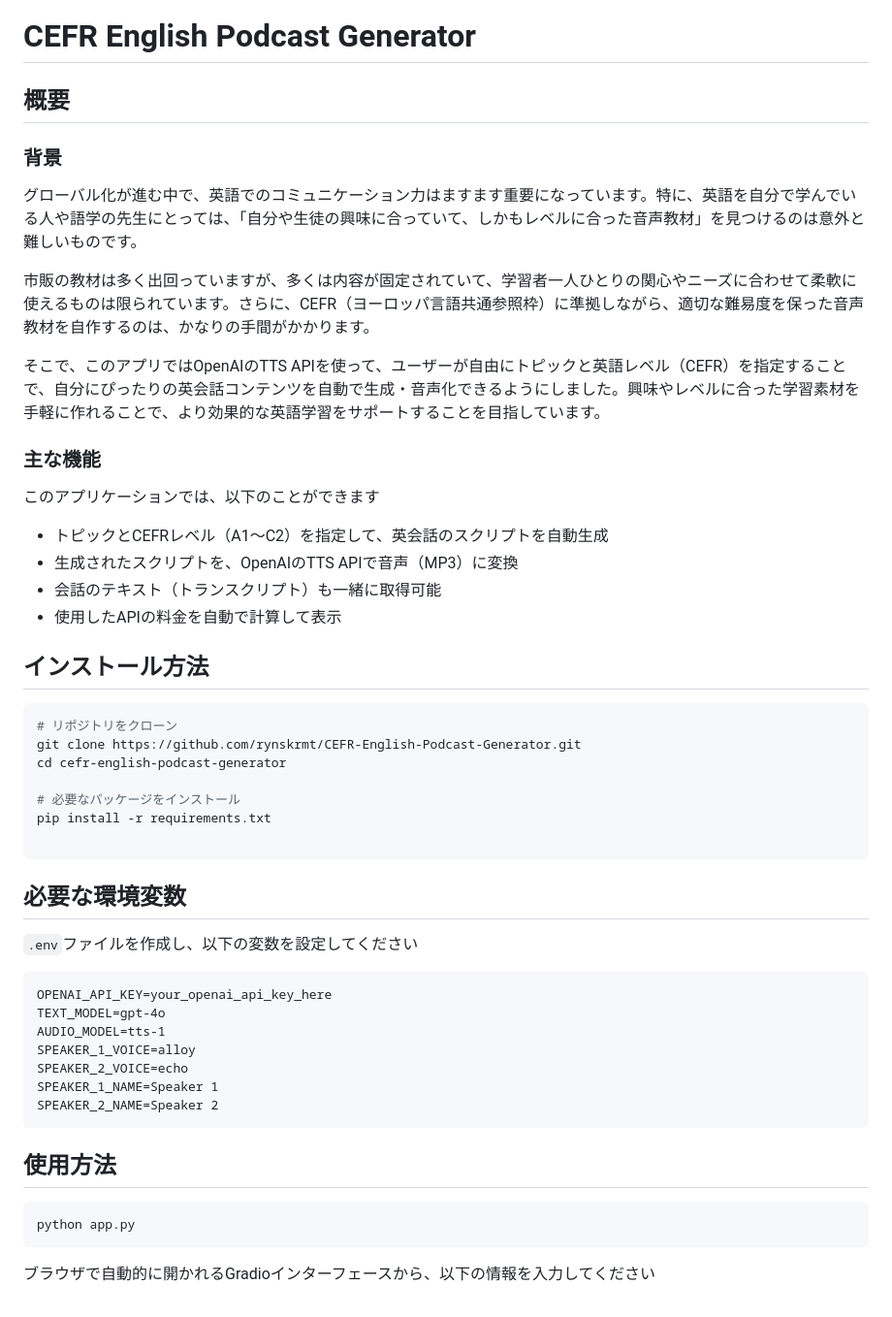
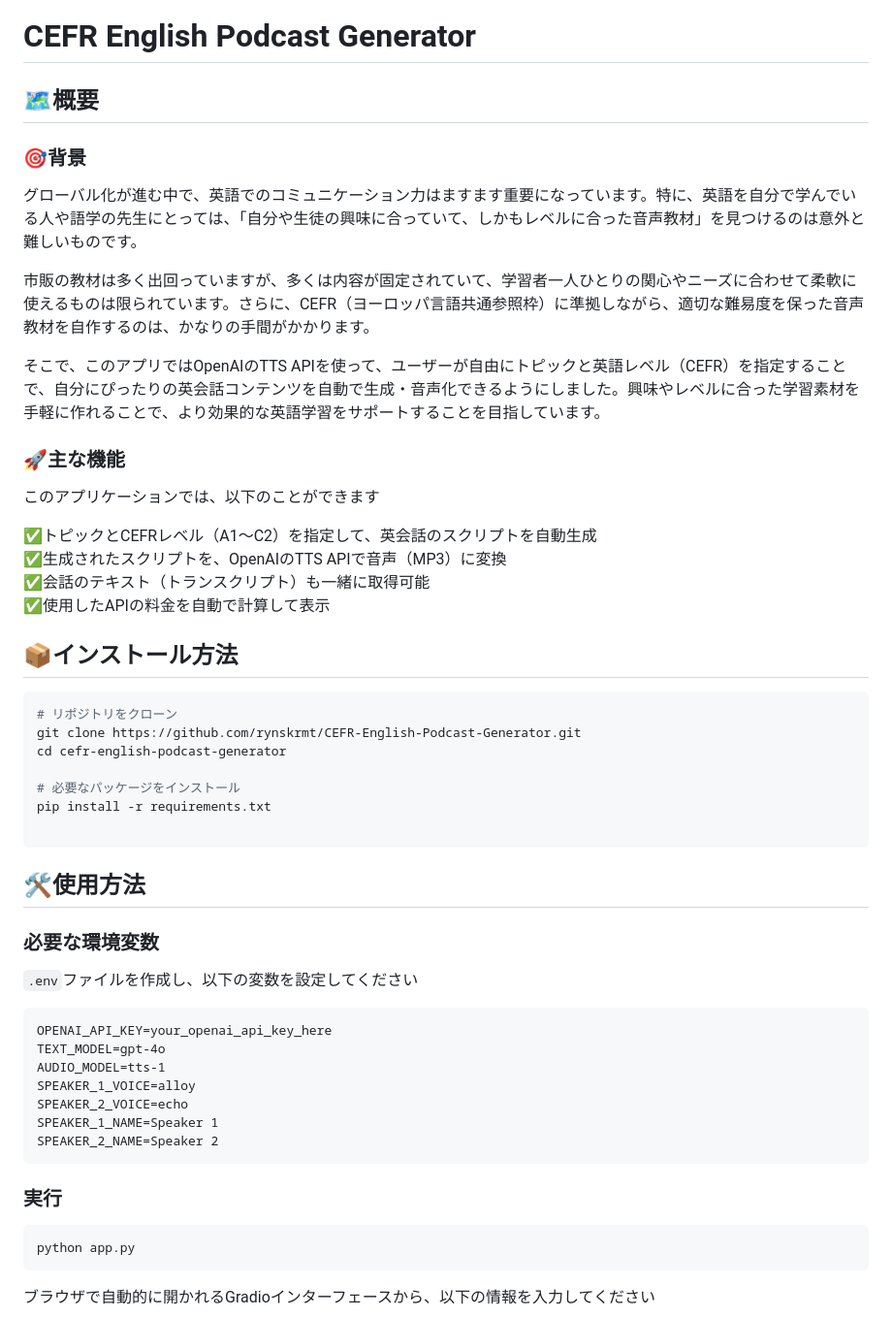
Before and after one commit to rynskrmt/CEFR-English-Podcast-Generator, a Markdown page: README.md, the part around the change printed below. Shown: that part at 97% size. Drawn GitHub-style.

Commit message:
:memo:update README（絵文字追加）

````diff
--- a/README.md
+++ b/README.md
@@ -10,8 +10,8 @@ pinned: false
 ---
 
 # CEFR English Podcast Generator
-## 概要
-### 背景
+## 🗺️概要
+### 🎯背景
 
 グローバル化が進む中で、英語でのコミュニケーション力はますます重要になっています。特に、英語を自分で学んでいる人や語学の先生にとっては、「自分や生徒の興味に合っていて、しかもレベルに合った音声教材」を見つけるのは意外と難しいものです。
 
@@ -20,15 +20,15 @@ pinned: false
 そこで、このアプリではOpenAIのTTS APIを使って、ユーザーが自由にトピックと英語レベル（CEFR）を指定することで、自分にぴったりの英会話コンテンツを自動で生成・音声化できるようにしました。興味やレベルに合った学習素材を手軽に作れることで、より効果的な英語学習をサポートすることを目指しています。
 
 
-### 主な機能
+### 🚀主な機能
 このアプリケーションでは、以下のことができます
 
-- トピックとCEFRレベル（A1〜C2）を指定して、英会話のスクリプトを自動生成
-- 生成されたスクリプトを、OpenAIのTTS APIで音声（MP3）に変換
-- 会話のテキスト（トランスクリプト）も一緒に取得可能
-- 使用したAPIの料金を自動で計算して表示
+✅トピックとCEFRレベル（A1〜C2）を指定して、英会話のスクリプトを自動生成
+✅生成されたスクリプトを、OpenAIのTTS APIで音声（MP3）に変換
+✅会話のテキスト（トランスクリプト）も一緒に取得可能
+✅使用したAPIの料金を自動で計算して表示
 
-## インストール方法
+## 📦インストール方法
 
 ```bash
 # リポジトリをクローン
@@ -40,7 +40,9 @@ pip install -r requirements.txt
 
 ```
 
-## 必要な環境変数
+
+## 🛠️使用方法
+### 必要な環境変数
 
 `.env`ファイルを作成し、以下の変数を設定してください
 
@@ -53,9 +55,7 @@ SPEAKER_2_VOICE=echo
 SPEAKER_1_NAME=Speaker 1
 SPEAKER_2_NAME=Speaker 2
 ```
-
-## 使用方法
-
+### 実行
 ```bash
 python app.py
 ```
````
Also changed, not shown: other parts of README.md (+6 -6 lines).
